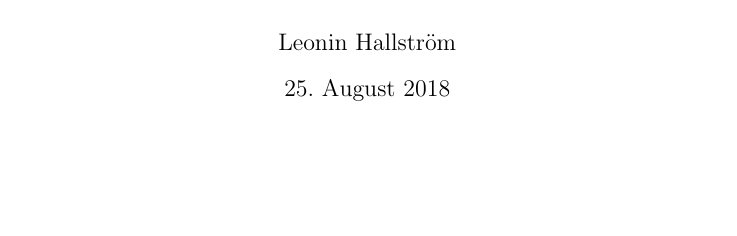
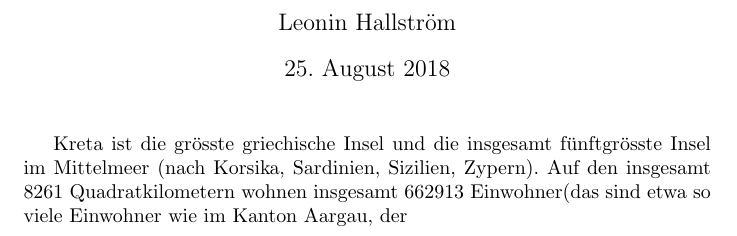
Before and after one commit to leoninus/Vortrag_Geschichte, a LaTeX document (ZusammenfassungKreta.tex): part of the page, cut so that both start at the same text, the shorter picture padded with empty space. Compiled offline with pdfLaTeX.

Commit message:
erster text

```diff
--- a/ZusammenfassungKreta.tex
+++ b/ZusammenfassungKreta.tex
@@ -9,6 +9,6 @@
 \author{Leonin Hallström}
 
 \maketitle
-
+Kreta ist die grösste griechische Insel und die insgesamt fünftgrösste Insel im Mittelmeer (nach Korsika, Sardinien, Sizilien, Zypern). Auf den insgesamt 8261 Quadratkilometern wohnen insgesamt 662913 Einwohner(das sind etwa so viele Einwohner wie im Kanton Aargau, der
 
 \end{document}
```
Also changed, not shown: ZusammenfassungKreta.pdf, 2 other files.
